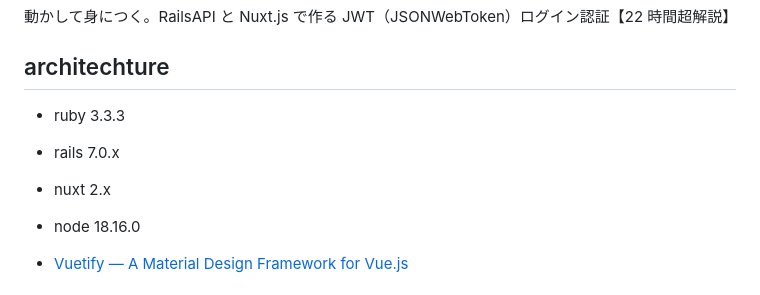
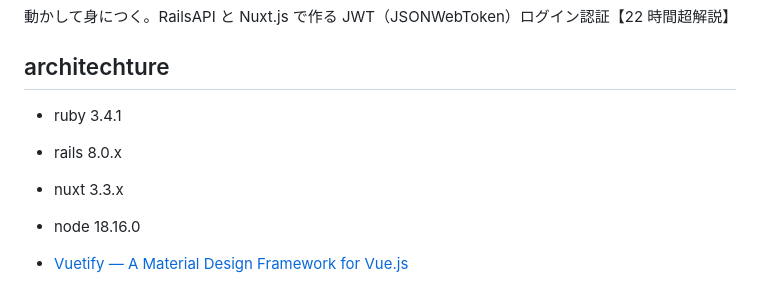
Before and after one commit to kakikubo/jwt-api, a Markdown page: README.md, the part around the change. GitHub-like rendering.

Commit message:
READMEでバージョンを更新

```diff
--- a/README.md
+++ b/README.md
@@ -11,9 +11,9 @@ pie title 進捗率
 
 ## architechture
 
-- ruby 3.3.3
-- rails 7.0.x
-- nuxt 2.x
+- ruby 3.4.1
+- rails 8.0.x
+- nuxt 3.3.x
 - node 18.16.0
 
 - [Vuetify — A Material Design Framework for Vue.js](https://vuetifyjs.com/ja/)
```
